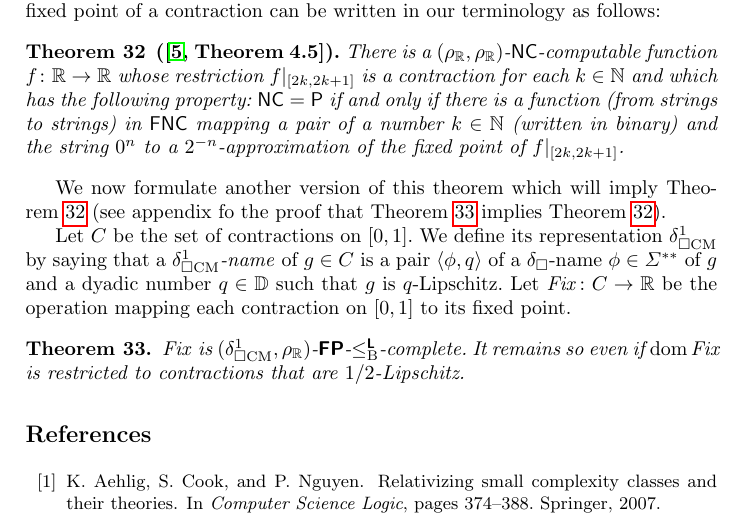
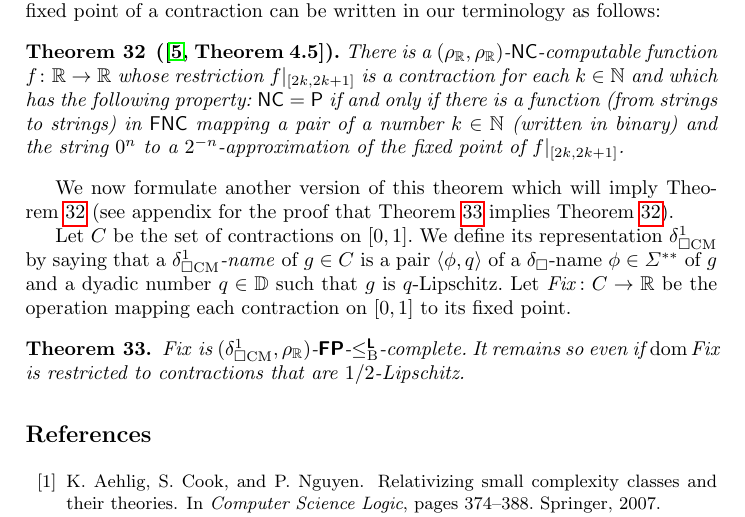
Before and after one commit to ex-hota911/small-second-order-classes, a LaTeX thesis (fulltext.tex): part of page 12 of 18, cut so that both start at the same text. Compiled offline with pdfLaTeX.

Commit message:
no message

```diff
--- a/fulltext.tex
+++ b/fulltext.tex
@@ -1054,7 +1054,7 @@ of a contraction can be written in our terminology as follows:
 
 We now formulate another version of this theorem which
 will imply Theorem~\ref{theorem:hoover1991-4.5}
-(see appendix fo the proof that Theorem~\ref{theorem:P-hard-g_u}
+(see appendix for the proof that Theorem~\ref{theorem:P-hard-g_u}
 implies Theorem~\ref{theorem:hoover1991-4.5}).
 
 Let $C$ be the set of contractions on $[0, 1]$.
```
